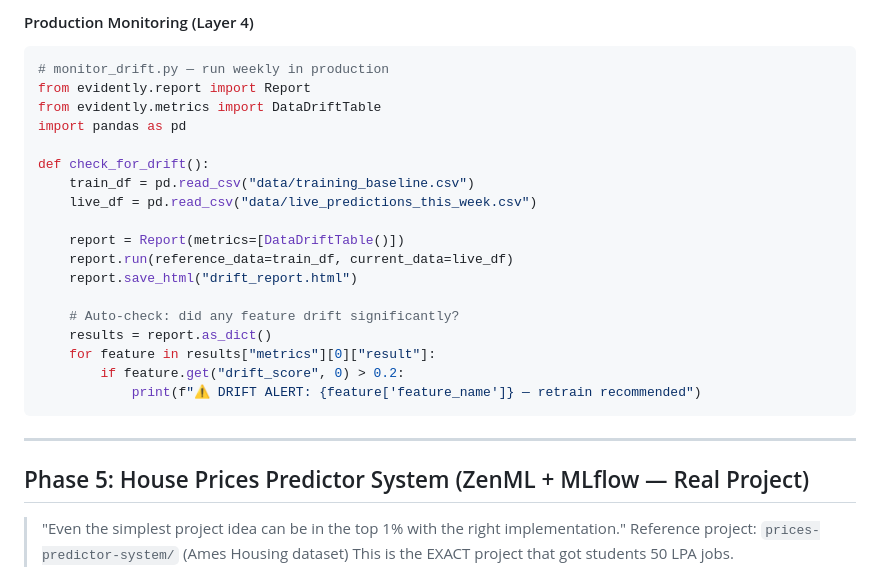
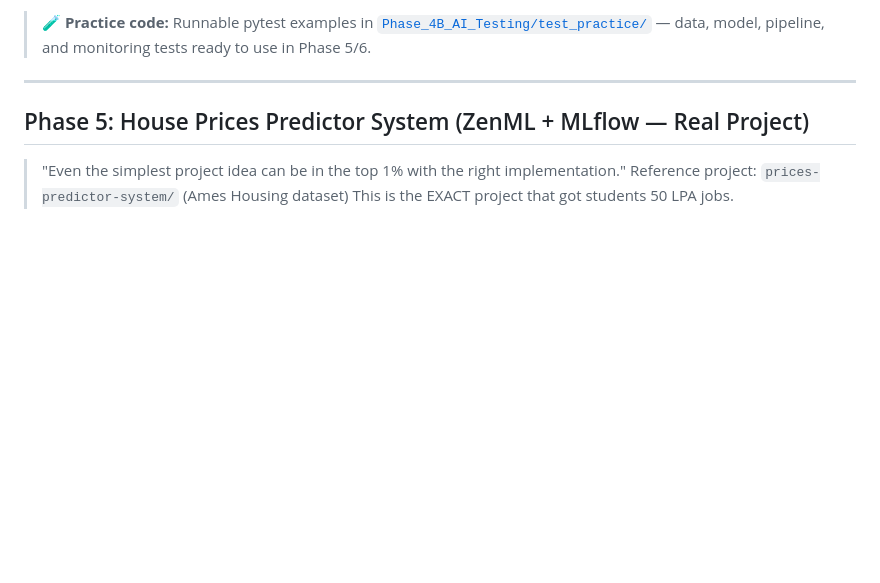
Before and after one commit to ashokmulchandani/MLOPS-End-End-Prediction-Pipeline-Ashok-1, a Markdown page: MLOPS_SYSTEM_DESIGN_PLAN.md, the part around one of its changes. GitHub-like rendering; blank space fills up the shorter version.

Commit message:
Move code snippets out of plan doc — keep only in HTML + practice files

````diff
--- a/MLOPS_SYSTEM_DESIGN_PLAN.md
+++ b/MLOPS_SYSTEM_DESIGN_PLAN.md
@@ -214,24 +131,4 @@ def test_missing_required_field(missing_field):
-#### Production Monitoring (Layer 4)
-```python
-# monitor_drift.py — run weekly in production
-from evidently.report import Report
-from evidently.metrics import DataDriftTable
-import pandas as pd
-
-def check_for_drift():
-    train_df = pd.read_csv("data/training_baseline.csv")
-    live_df = pd.read_csv("data/live_predictions_this_week.csv")
-
-    report = Report(metrics=[DataDriftTable()])
-    report.run(reference_data=train_df, current_data=live_df)
-    report.save_html("drift_report.html")
-
-    # Auto-check: did any feature drift significantly?
-    results = report.as_dict()
-    for feature in results["metrics"][0]["result"]:
-        if feature.get("drift_score", 0) > 0.2:
-            print(f"⚠️ DRIFT ALERT: {feature['feature_name']} — retrain recommended")
-```
+> 🧪 **Practice code:** Runnable pytest examples in [`Phase_4B_AI_Testing/test_practice/`](Phase_4B_AI_Testing/test_practice/) — data, model, pipeline, and monitoring tests ready to use in Phase 5/6.
 
 ---
 
````
Also changed, not shown: other parts of MLOPS_SYSTEM_DESIGN_PLAN.md (+0 -83 lines).
